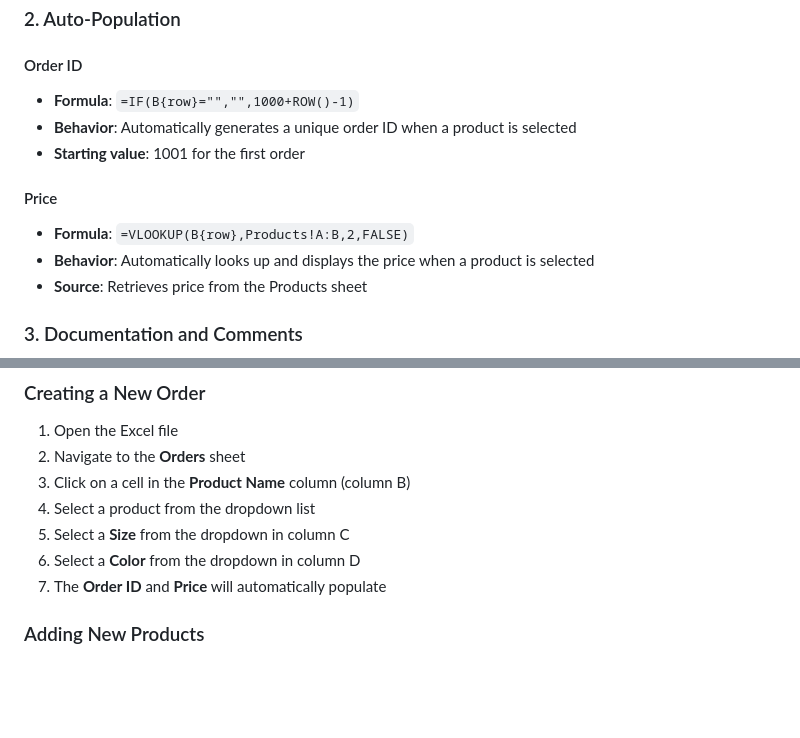
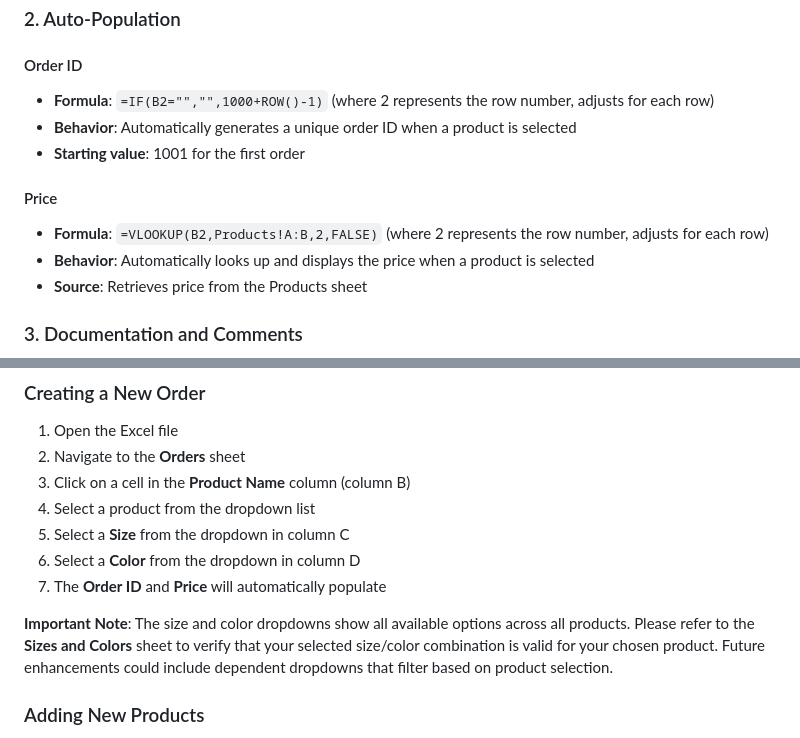
Before and after one commit to yopijay/wallet, a Markdown page: Product_Management_README.md, 2 parts joined by grey strips. GitHub-like rendering; blank space fills up the shorter version.

Commit message:
Improve README documentation clarity based on code review
Co-authored-by: yopijay <53463564+yopijay@users.noreply.github.com>

```diff
--- a/Product_Management_README.md
+++ b/Product_Management_README.md
@@ -56,12 +56,12 @@ All dropdowns are linked to their respective source sheets, ensuring data consis
 ### 2. Auto-Population
 
 #### Order ID
-- **Formula**: `=IF(B{row}="","",1000+ROW()-1)`
+- **Formula**: `=IF(B2="","",1000+ROW()-1)` (where 2 represents the row number, adjusts for each row)
 - **Behavior**: Automatically generates a unique order ID when a product is selected
 - **Starting value**: 1001 for the first order
 
 #### Price
-- **Formula**: `=VLOOKUP(B{row},Products!A:B,2,FALSE)`
+- **Formula**: `=VLOOKUP(B2,Products!A:B,2,FALSE)` (where 2 represents the row number, adjusts for each row)
 - **Behavior**: Automatically looks up and displays the price when a product is selected
 - **Source**: Retrieves price from the Products sheet
 
@@ -87,6 +87,8 @@ All dropdowns are linked to their respective source sheets, ensuring data consis
 5. Select a **Size** from the dropdown in column C
 6. Select a **Color** from the dropdown in column D
 7. The **Order ID** and **Price** will automatically populate
+
+**Important Note**: The size and color dropdowns show all available options across all products. Please refer to the **Sizes and Colors** sheet to verify that your selected size/color combination is valid for your chosen product. Future enhancements could include dependent dropdowns that filter based on product selection.
 
 ### Adding New Products
 1. Go to the **Products** sheet
```
